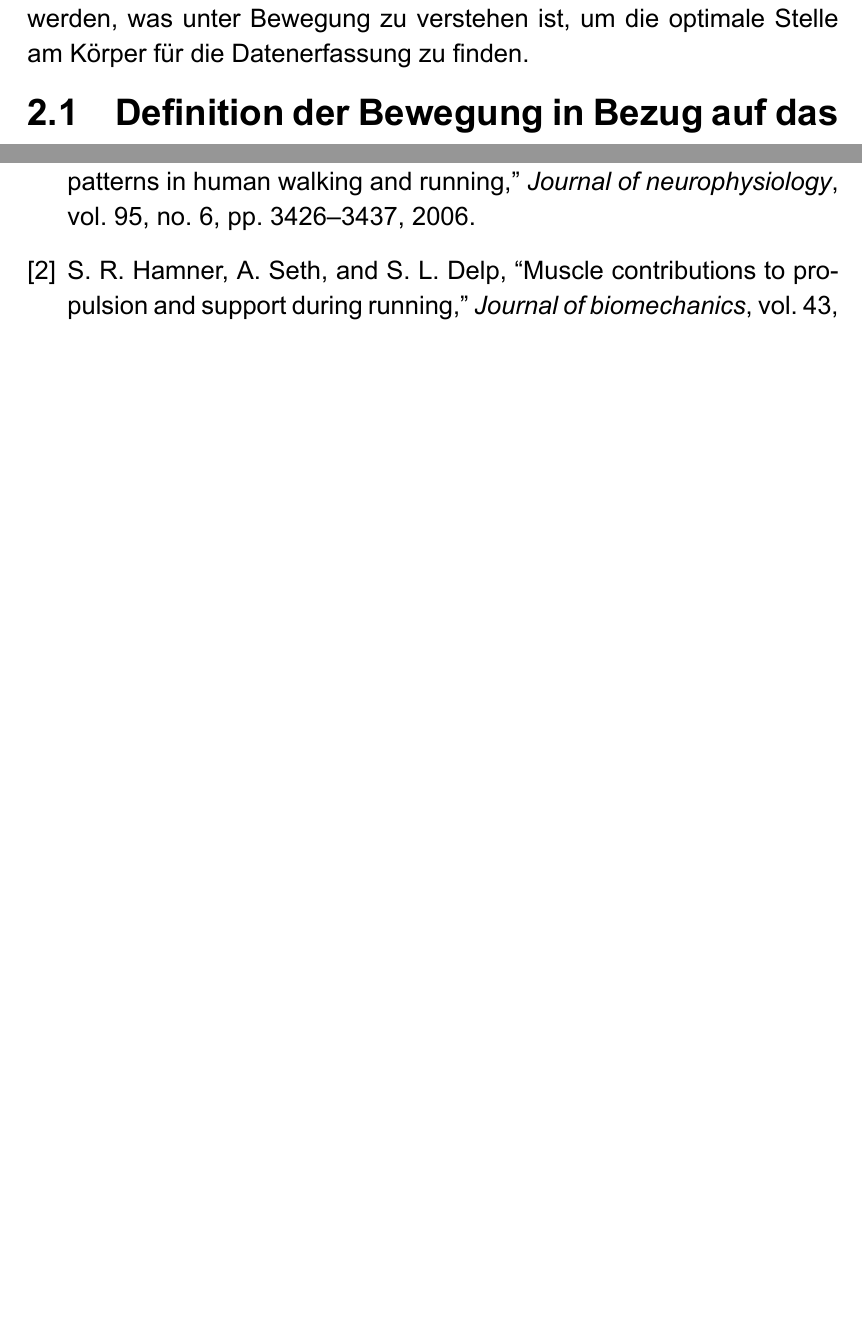
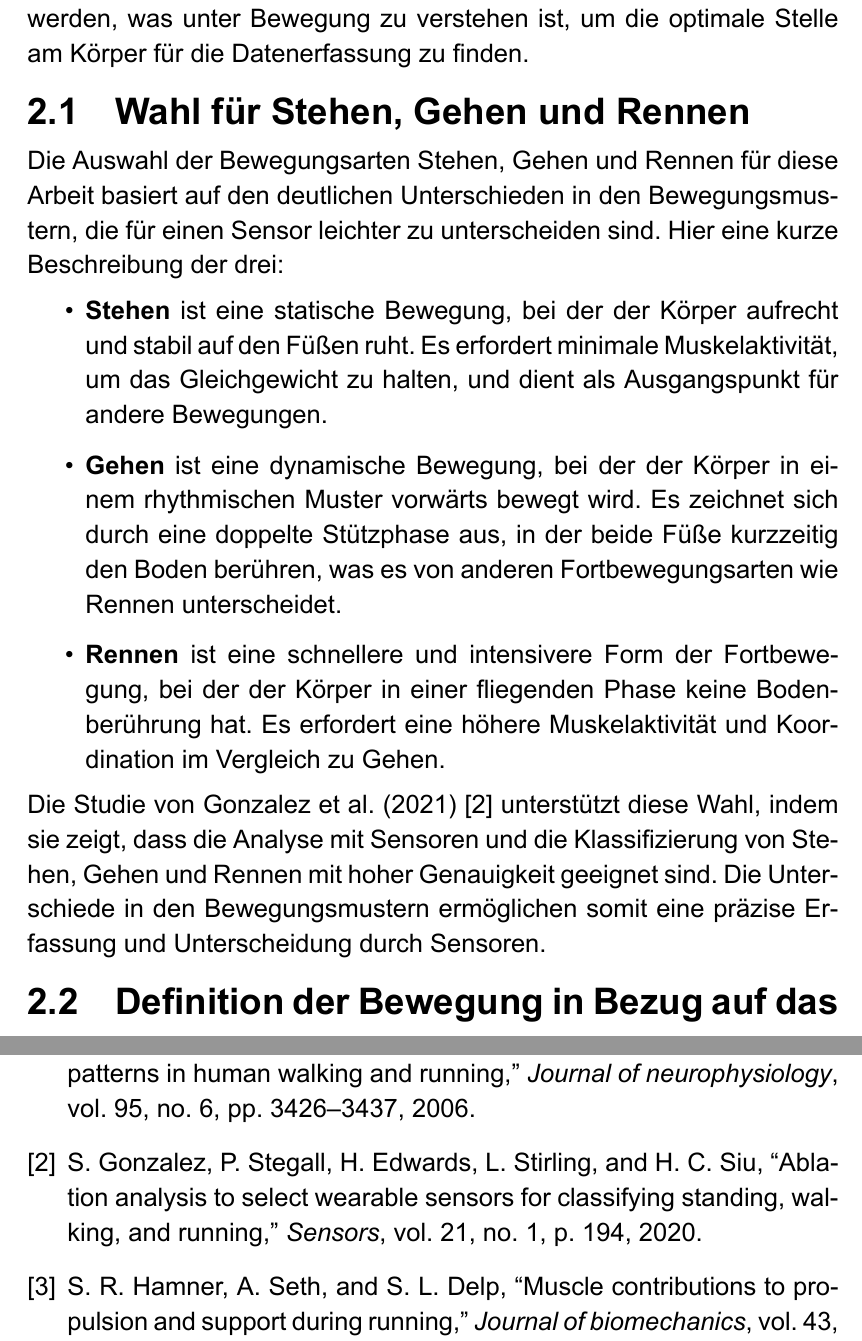
Before and after one commit to einBuegelbrett/Studienarbeit, a LaTeX document (writing/LaTeX/main.tex, which reads writing/LaTeX/chapters/bewegung/bewegung.tex, writing/LaTeX/sources.bib): two parts of pages 11 and 22 of 22 before the commit and two parts of pages 11 and 23 of 23 after it, joined at a grey line, cut so that both start at the same text, the shorter picture padded with empty space. The pictures show the PDF file writing/LaTeX/main.pdf that the author committed with the source.

Commit message:
feat: add Wahl für Stehen, Gehen und Rennen

```diff
--- a/writing/LaTeX/chapters/bewegung/bewegung.tex
+++ b/writing/LaTeX/chapters/bewegung/bewegung.tex
@@ -1,5 +1,16 @@
 \chapter{Bewegung}
 Bevor die Umsetzung der Erfassung geklärt werden kann, muss definiert werden, was unter Bewegung zu verstehen ist, um die optimale Stelle am Körper für die Datenerfassung zu finden.
+
+\section{Wahl für Stehen, Gehen und Rennen}
+Die Auswahl der Bewegungsarten Stehen, Gehen und Rennen für diese Arbeit basiert auf den deutlichen Unterschieden in den Bewegungsmustern, die für einen Sensor leichter zu unterscheiden sind. Hier eine kurze Beschreibung der drei:
+
+\begin{itemize}
+	\item \textbf{Stehen} ist eine statische Bewegung, bei der der Körper aufrecht und stabil auf den Füßen ruht. Es erfordert minimale Muskelaktivität, um das Gleichgewicht zu halten, und dient als Ausgangspunkt für andere Bewegungen.
+	\item \textbf{Gehen} ist eine dynamische Bewegung, bei der der Körper in einem rhythmischen Muster vorwärts bewegt wird. Es zeichnet sich durch eine doppelte Stützphase aus, in der beide Füße kurzzeitig den Boden berühren, was es von anderen Fortbewegungsarten wie Rennen unterscheidet.
+	\item \textbf{Rennen} ist eine schnellere und intensivere Form der Fortbewegung, bei der der Körper in einer fliegenden Phase keine Bodenberührung hat. Es erfordert eine höhere Muskelaktivität und Koordination im Vergleich zu Gehen.
+\end{itemize}
+
+Die Studie von Gonzalez et al. (2021) \cite{gonzalez2020ablation} unterstützt diese Wahl, indem sie zeigt, dass die Analyse mit Sensoren und die Klassifizierung von Stehen, Gehen und Rennen mit hoher Genauigkeit geeignet sind. Die Unterschiede in den Bewegungsmustern ermöglichen somit eine präzise Erfassung und Unterscheidung durch Sensoren.
 
 \section{Definition der Bewegung in Bezug auf das System}
 In dieser Arbeit werden drei verschiedene Bewegungsarten analysiert: Stehen, Gehen und Rennen. Jede dieser Bewegungsarten zeichnet sich durch spezifische biomechanische Merkmale aus. Beim Gehen bewegt sich der Körper analog zu einem umgekehrten Pendel – die kinetische Energie der ersten Standphase wird in potenzielle Gravitationsenergie umgewandelt und anschließend teilweise zurückgewonnen, wenn der Körper nach vorne und unten fällt \cite{cappellini2006motor}. Im Gegensatz dazu ähnelt das Rennen dem Hüpfen auf einem Pogo-Stick, bei dem kinetische und potenzielle Gravitationsenergie vorübergehend als elastische Dehnungsenergie in Muskeln, Sehnen und Bändern gespeichert und in der zweiten Hälfte der Standphase nahezu vollständig zurückgewonnen wird \cite{cappellini2006motor}. Diese Unterschiede ist auf die Abbildung \ref{fig:walking_running} zu erkennen.
--- a/writing/LaTeX/sources.bib
+++ b/writing/LaTeX/sources.bib
@@ -49,3 +49,10 @@
 	publisher={MDPI},
 	doi={10.3390/s16081161}
 }
+
+@article{gonzalez2020ablation,
+	title={Ablation analysis to select wearable sensors for classifying standing, walking, and running},
+	author={Gonzalez, Sarah and Stegall, Paul and Edwards, Harvey and Stirling, Leia and Siu, Ho Chit},
+	journal={Sensors},
+	volume={21},
+	number={1},
```
Also changed, not shown: writing/LaTeX/main.pdf, writing/LaTeX/sources.bib (4 more changed lines).
